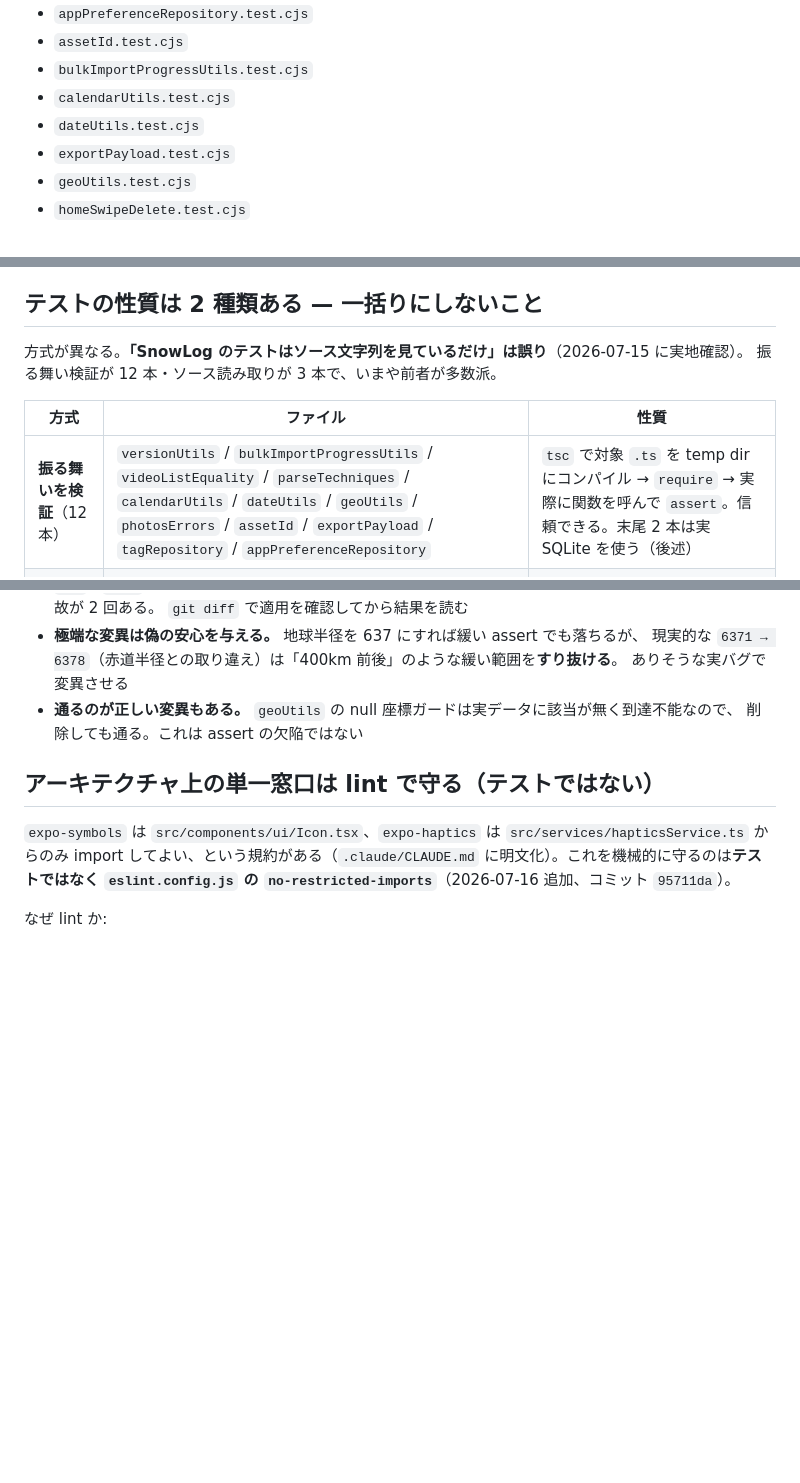
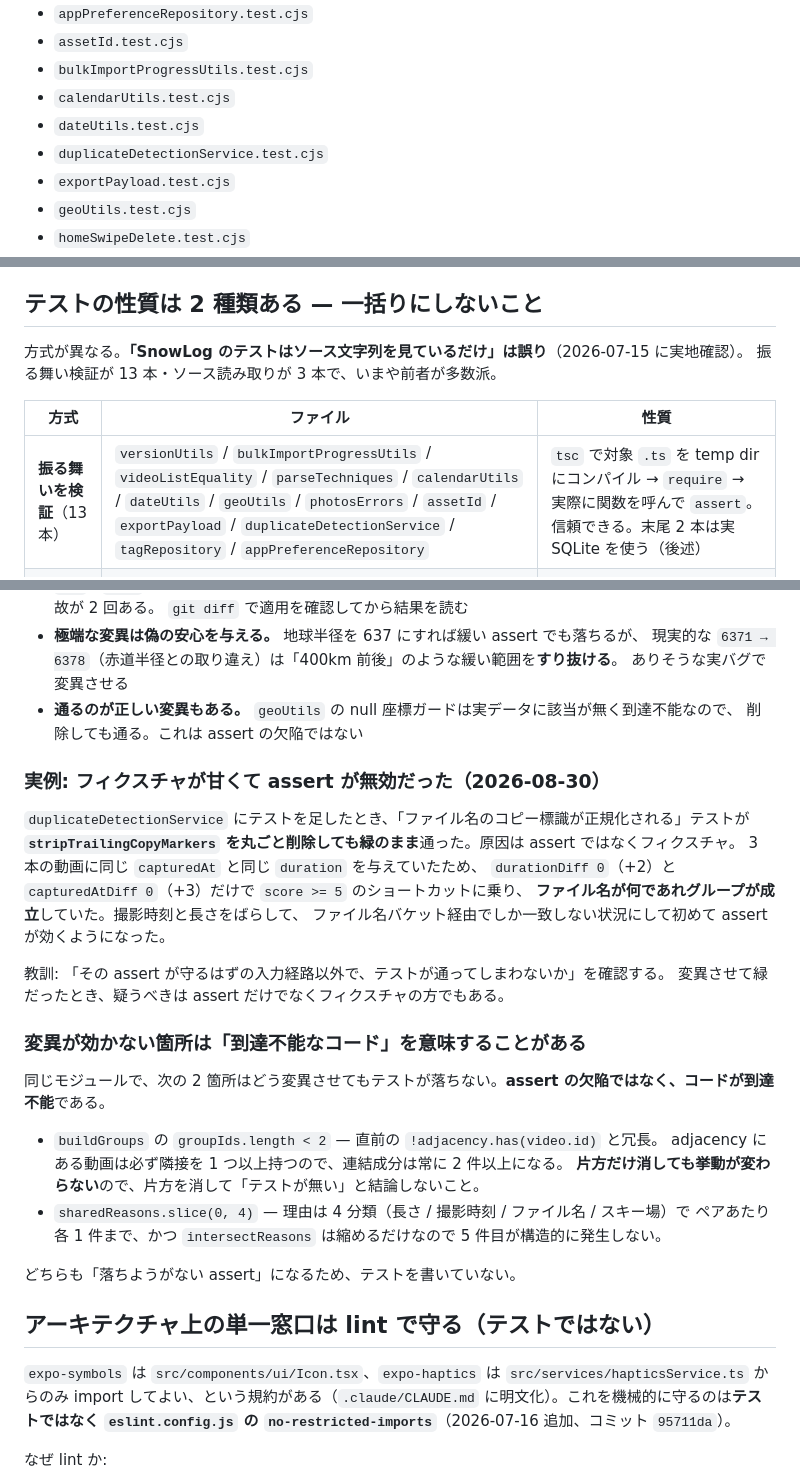
Before and after one commit to kmch4n/SnowLog, a Markdown page: .memory/testing.md, 3 parts joined by grey strips. Drawn GitHub-style; blank space fills up the shorter version.

Commit message:
[📝] Record the fixture trap found while testing duplicates

```diff
--- a/.memory/testing.md
+++ b/.memory/testing.md
@@ -20,6 +20,7 @@ status: active
 - `bulkImportProgressUtils.test.cjs`
 - `calendarUtils.test.cjs`
 - `dateUtils.test.cjs`
+- `duplicateDetectionService.test.cjs`
 - `exportPayload.test.cjs`
 - `geoUtils.test.cjs`
 - `homeSwipeDelete.test.cjs`
@@ -58,11 +59,11 @@ main で 1 件落ち続けていた。原因は**テストの陳腐化**（動
 ## テストの性質は 2 種類ある — 一括りにしないこと
 
 方式が異なる。**「SnowLog のテストはソース文字列を見ているだけ」は誤り**（2026-07-15 に実地確認）。
-振る舞い検証が 12 本・ソース読み取りが 3 本で、いまや前者が多数派。
+振る舞い検証が 13 本・ソース読み取りが 3 本で、いまや前者が多数派。
 
 | 方式 | ファイル | 性質 |
 | --- | --- | --- |
-| **振る舞いを検証**（12 本） | `versionUtils` / `bulkImportProgressUtils` / `videoListEquality` / `parseTechniques` / `calendarUtils` / `dateUtils` / `geoUtils` / `photosErrors` / `assetId` / `exportPayload` / `tagRepository` / `appPreferenceRepository` | `tsc` で対象 `.ts` を temp dir にコンパイル → `require` → 実際に関数を呼んで `assert`。信頼できる。末尾 2 本は実 SQLite を使う（後述） |
+| **振る舞いを検証**（13 本） | `versionUtils` / `bulkImportProgressUtils` / `videoListEquality` / `parseTechniques` / `calendarUtils` / `dateUtils` / `geoUtils` / `photosErrors` / `assetId` / `exportPayload` / `duplicateDetectionService` / `tagRepository` / `appPreferenceRepository` | `tsc` で対象 `.ts` を temp dir にコンパイル → `require` → 実際に関数を呼んで `assert`。信頼できる。末尾 2 本は実 SQLite を使う（後述） |
 | **ソース読み取り**（3 本） | `homeSwipeDelete` / `videoDetailKeyboardAccessory` / `webShimParity` | `readFileSync` してソース文字列を見る。前 2 本は実装の書き方を固定するスナップショット。`webShimParity` だけ性質が違う（後述） |
 
 正規表現方式の 2 本だけが次の弱点を持つ。
@@ -107,6 +108,30 @@ export 名を取り出して突き合わせるだけなので、両方で同じ
   ありそうな実バグで変異させる
 - **通るのが正しい変異もある。** `geoUtils` の null 座標ガードは実データに該当が無く到達不能なので、
   削除しても通る。これは assert の欠陥ではない
+
+### 実例: フィクスチャが甘くて assert が無効だった（2026-08-30）
+
+`duplicateDetectionService` にテストを足したとき、「ファイル名のコピー標識が正規化される」テストが
+**`stripTrailingCopyMarkers` を丸ごと削除しても緑のまま**通った。原因は assert ではなくフィクスチャ。
+3 本の動画に同じ `capturedAt` と同じ `duration` を与えていたため、
+`durationDiff 0`（+2）と `capturedAtDiff 0`（+3）だけで `score >= 5` のショートカットに乗り、
+**ファイル名が何であれグループが成立**していた。撮影時刻と長さをばらして、
+ファイル名バケット経由でしか一致しない状況にして初めて assert が効くようになった。
+
+教訓: 「その assert が守るはずの入力経路以外で、テストが通ってしまわないか」を確認する。
+変異させて緑だったとき、疑うべきは assert だけでなくフィクスチャの方でもある。
+
+### 変異が効かない箇所は「到達不能なコード」を意味することがある
+
+同じモジュールで、次の 2 箇所はどう変異させてもテストが落ちない。**assert の欠陥ではなく、コードが到達不能**である。
+
+- `buildGroups` の `groupIds.length < 2` — 直前の `!adjacency.has(video.id)` と冗長。
+  adjacency にある動画は必ず隣接を 1 つ以上持つので、連結成分は常に 2 件以上になる。
+  **片方だけ消しても挙動が変わらない**ので、片方を消して「テストが無い」と結論しないこと。
+- `sharedReasons.slice(0, 4)` — 理由は 4 分類（長さ / 撮影時刻 / ファイル名 / スキー場）で
+  ペアあたり各 1 件まで、かつ `intersectReasons` は縮めるだけなので 5 件目が構造的に発生しない。
+
+どちらも「落ちようがない assert」になるため、テストを書いていない。
 
 ## アーキテクチャ上の単一窓口は lint で守る（テストではない）
 
```
Also changed, not shown: other parts of .memory/testing.md (+2 -2 lines).
